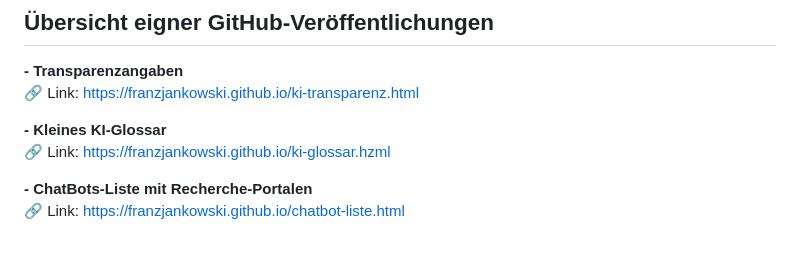
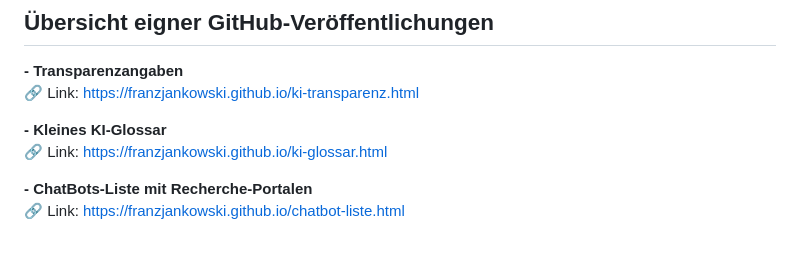
Before and after one commit to franzjankowski/franzjankowski.github.io, a Markdown page: README.md, the part around the change. Rendered like a GitHub page.

```diff
--- a/README.md
+++ b/README.md
@@ -5,7 +5,7 @@
 🔗 Link: https://franzjankowski.github.io/ki-transparenz.html
 
 **- Kleines KI-Glossar** <BR>
-  🔗 Link: https://franzjankowski.github.io/ki-glossar.hzml
+  🔗 Link: https://franzjankowski.github.io/ki-glossar.html
 
 **- ChatBots-Liste mit Recherche-Portalen** <BR>
 🔗 Link: https://franzjankowski.github.io/chatbot-liste.html
```
